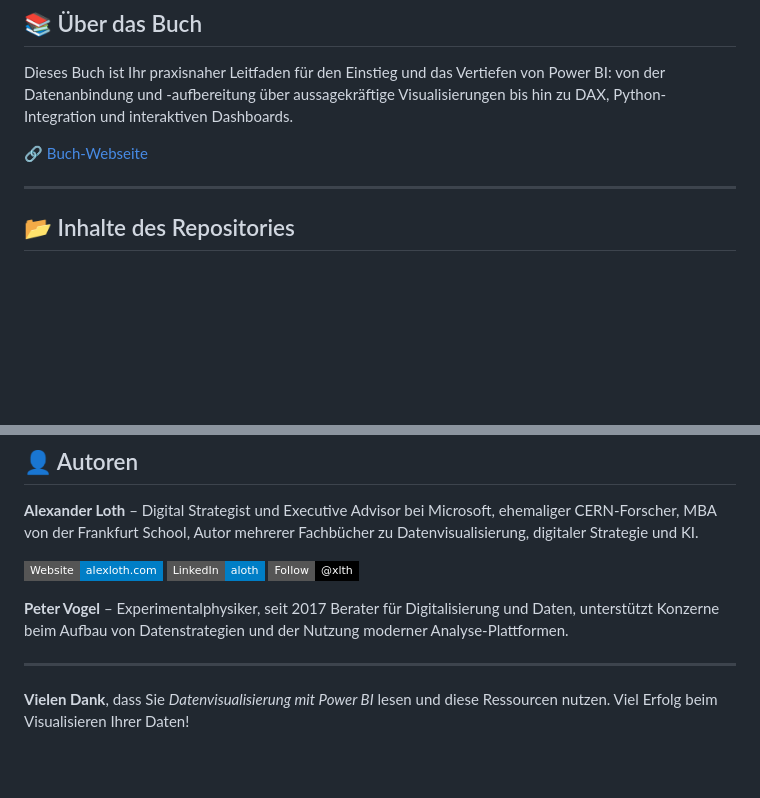
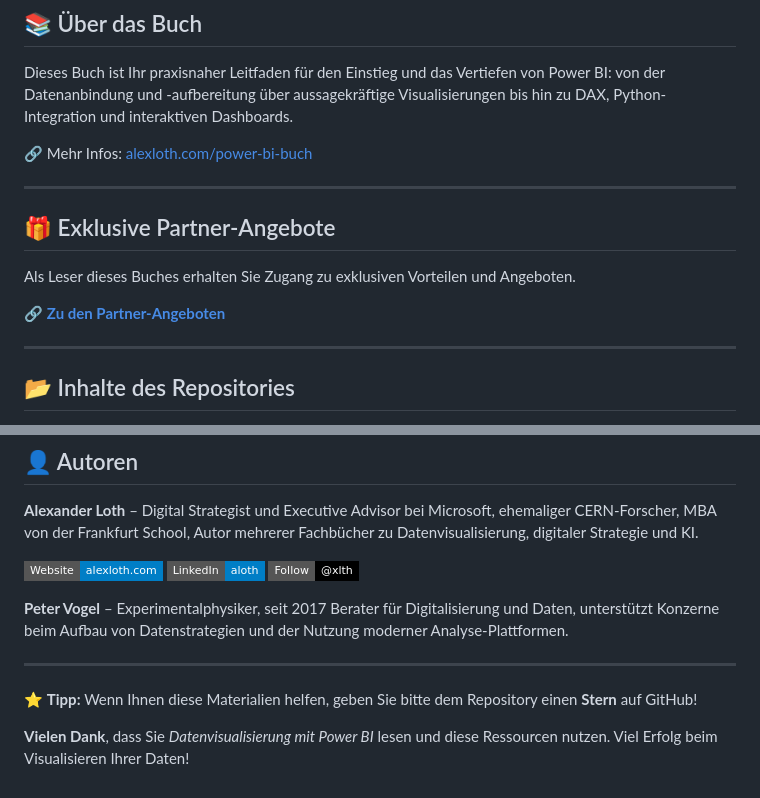
Before and after one commit to aloth/Power-BI-Buch-Begleitmaterialien, a Markdown page: README.md, 2 parts joined by grey strips. Rendered like a GitHub page; badges without logos; blank space fills up the shorter version.

Commit message:
Update README with purchase links and offers
Added a section for exclusive partner offers with a link.

```diff
--- a/README.md
+++ b/README.md
@@ -16,7 +18,15 @@
 
 Dieses Buch ist Ihr praxisnaher Leitfaden für den Einstieg und das Vertiefen von Power BI: von der Datenanbindung und -aufbereitung über aussagekräftige Visualisierungen bis hin zu DAX, Python-Integration und interaktiven Dashboards.
 
-🔗 [Buch-Webseite](https://alexloth.com/power-bi-buch/)
+🔗 Mehr Infos: [alexloth.com/power-bi-buch](https://alexloth.com/power-bi-buch/)
+
+---
+
+## 🎁 Exklusive Partner-Angebote
+
+Als Leser dieses Buches erhalten Sie Zugang zu exklusiven Vorteilen und Angeboten.
+
+🔗 **[Zu den Partner-Angeboten](PARTNER_ANGEBOTE.md)**
 
 ---
 
@@ -103,4 +113,6 @@ Diese Materialien stehen unter der [MIT-Lizenz](LICENSE).
 
 ---
 
+⭐️ **Tipp:** Wenn Ihnen diese Materialien helfen, geben Sie bitte dem Repository einen **Stern** auf GitHub!
+
 **Vielen Dank**, dass Sie *Datenvisualisierung mit Power BI* lesen und diese Ressourcen nutzen. Viel Erfolg beim Visualisieren Ihrer Daten!
```
Also changed, not shown: other parts of README.md (+2 -0 lines).
